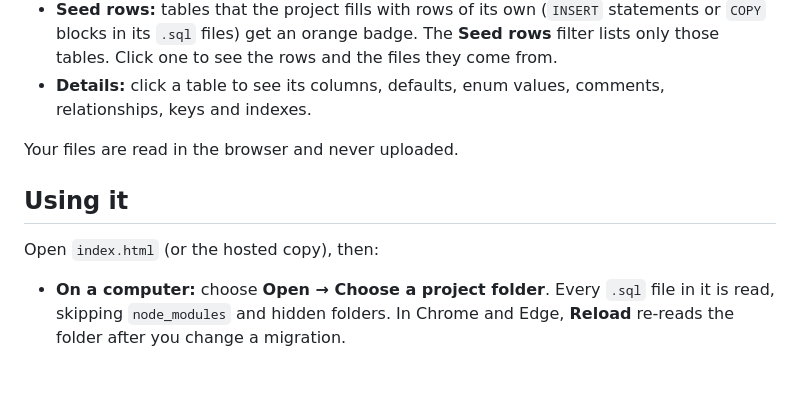
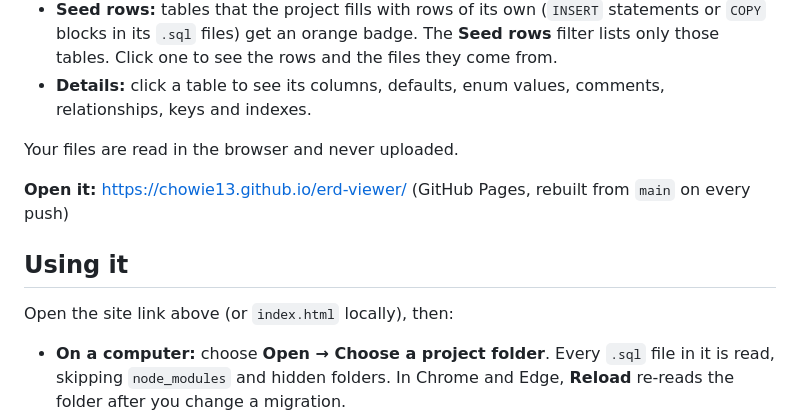
Before and after one commit to chowie13/erd-viewer, a Markdown page: README.md, the part around the change. GitHub-like rendering; blank space fills up the shorter version.

Commit message:
Link the GitHub Pages site in the README
Co-Authored-By: Claude Opus 5.5 <noreply@anthropic.com>

```diff
--- a/README.md
+++ b/README.md
@@ -8,9 +8,11 @@ See a Postgres database as an entity relationship diagram by reading a project's
 
 Your files are read in the browser and never uploaded.
 
+**Open it:** https://chowie13.github.io/erd-viewer/ (GitHub Pages, rebuilt from `main` on every push)
+
 ## Using it
 
-Open `index.html` (or the hosted copy), then:
+Open the site link above (or `index.html` locally), then:
 
 - **On a computer:** choose **Open → Choose a project folder**. Every `.sql` file in it is read, skipping `node_modules` and hidden folders. In Chrome and Edge, **Reload** re-reads the folder after you change a migration.
 - **On a phone:** choose **Open → Choose .sql files** and select them from Files, OneDrive, Google Drive or another app.
```
